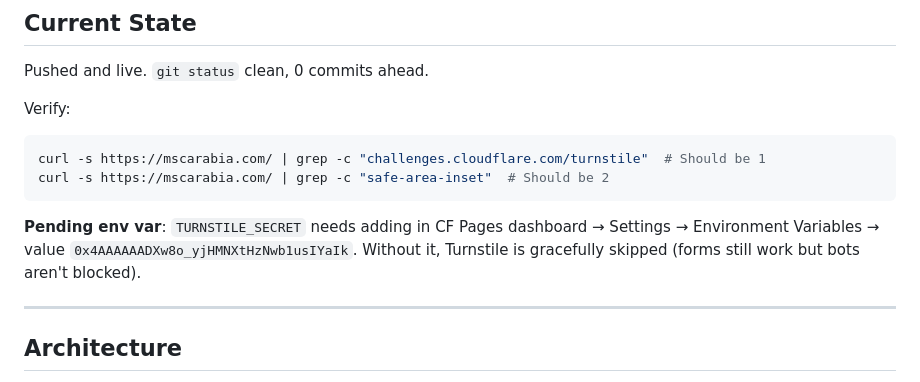
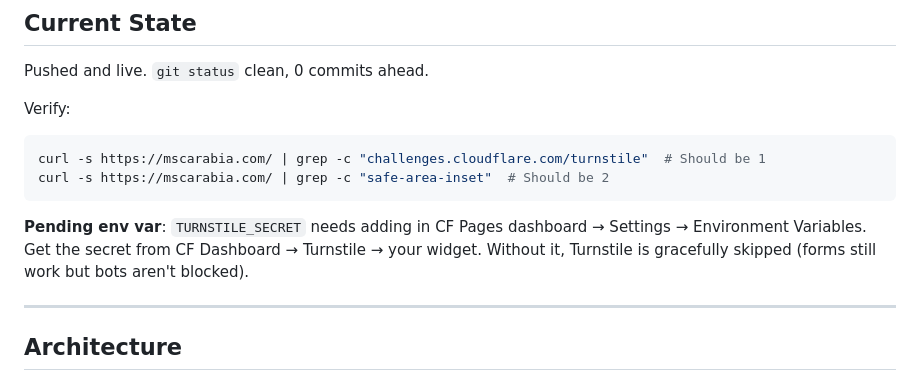
Before and after one commit to defaltadmin/mscarabia, a Markdown page: HANDOFF.md, the part around the change. Drawn GitHub-style.

Commit message:
security: remove Turnstile secret from HANDOFF.md
Co-Authored-By: OpenClaude (mimo-v2.5-pro) <openclaude@gitlawb.com>

````diff
--- a/HANDOFF.md
+++ b/HANDOFF.md
@@ -18,7 +18,7 @@ curl -s https://mscarabia.com/ | grep -c "challenges.cloudflare.com/turnstile"
 curl -s https://mscarabia.com/ | grep -c "safe-area-inset"  # Should be 2
 ```
 
-**Pending env var**: `TURNSTILE_SECRET` needs adding in CF Pages dashboard → Settings → Environment Variables → value `0x4AAAAAADXw8o_yjHMNXtHzNwb1usIYaIk`. Without it, Turnstile is gracefully skipped (forms still work but bots aren't blocked).
+**Pending env var**: `TURNSTILE_SECRET` needs adding in CF Pages dashboard → Settings → Environment Variables. Get the secret from CF Dashboard → Turnstile → your widget. Without it, Turnstile is gracefully skipped (forms still work but bots aren't blocked).
 
 ---
 
````
